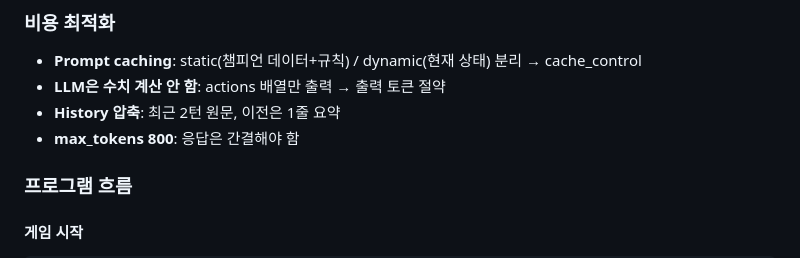
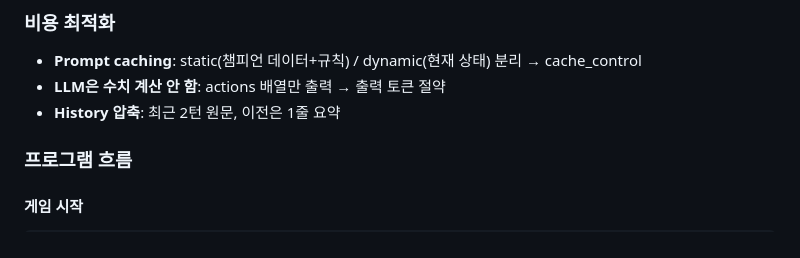
Before and after one commit to regrow1123/ib-lol-talk, a Markdown page: docs/PRD.md, the part around the change. Rendered like a GitHub page.

Commit message:
docs: max_tokens 구현 세부사항 PRD에서 제거

```diff
--- a/docs/PRD.md
+++ b/docs/PRD.md
@@ -45,7 +45,6 @@ LoL 1v1 라인전을 재현한 LLM 기반 텍스트 전략 게임.
 - **Prompt caching**: static(챔피언 데이터+규칙) / dynamic(현재 상태) 분리 → cache_control
 - **LLM은 수치 계산 안 함**: actions 배열만 출력 → 출력 토큰 절약
 - **History 압축**: 최근 2턴 원문, 이전은 1줄 요약
-- **max_tokens 800**: 응답은 간결해야 함
 
 ### 프로그램 흐름
 
```
